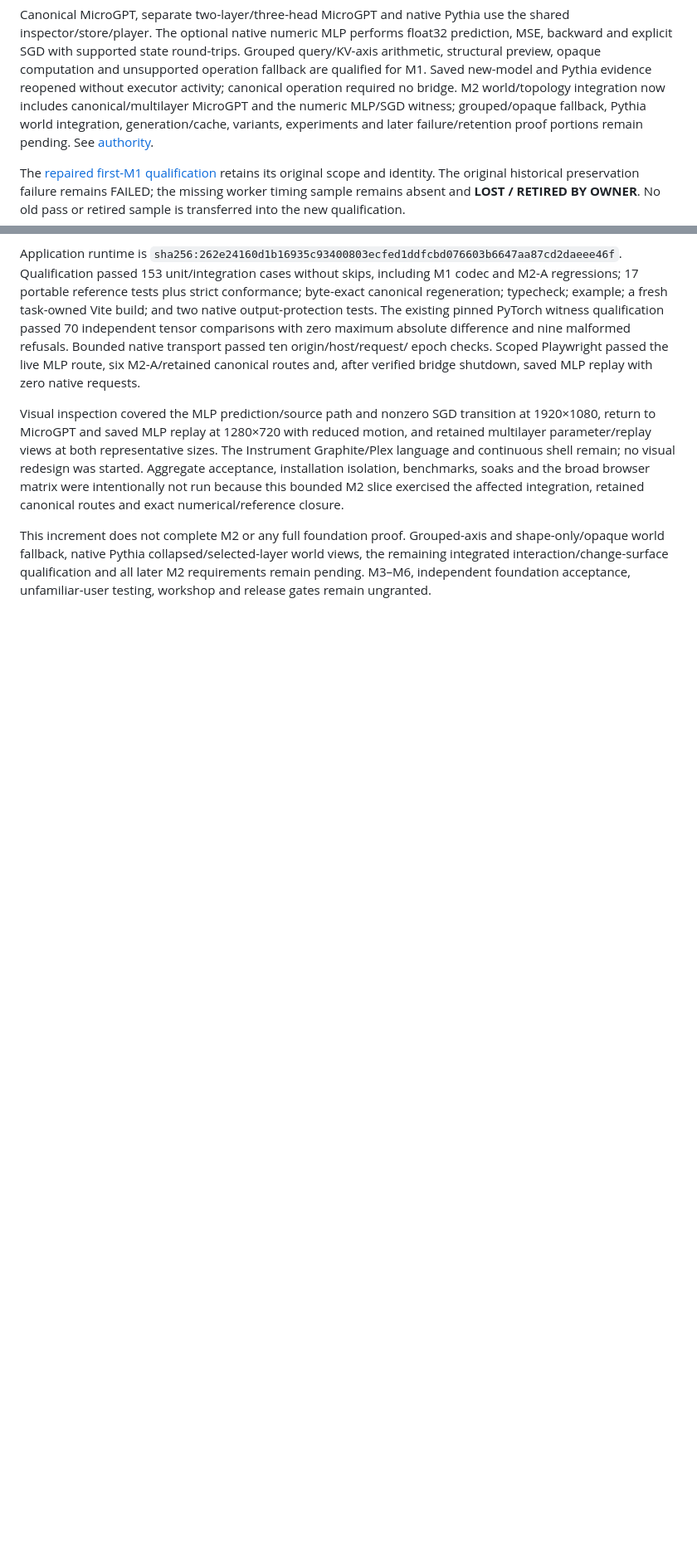
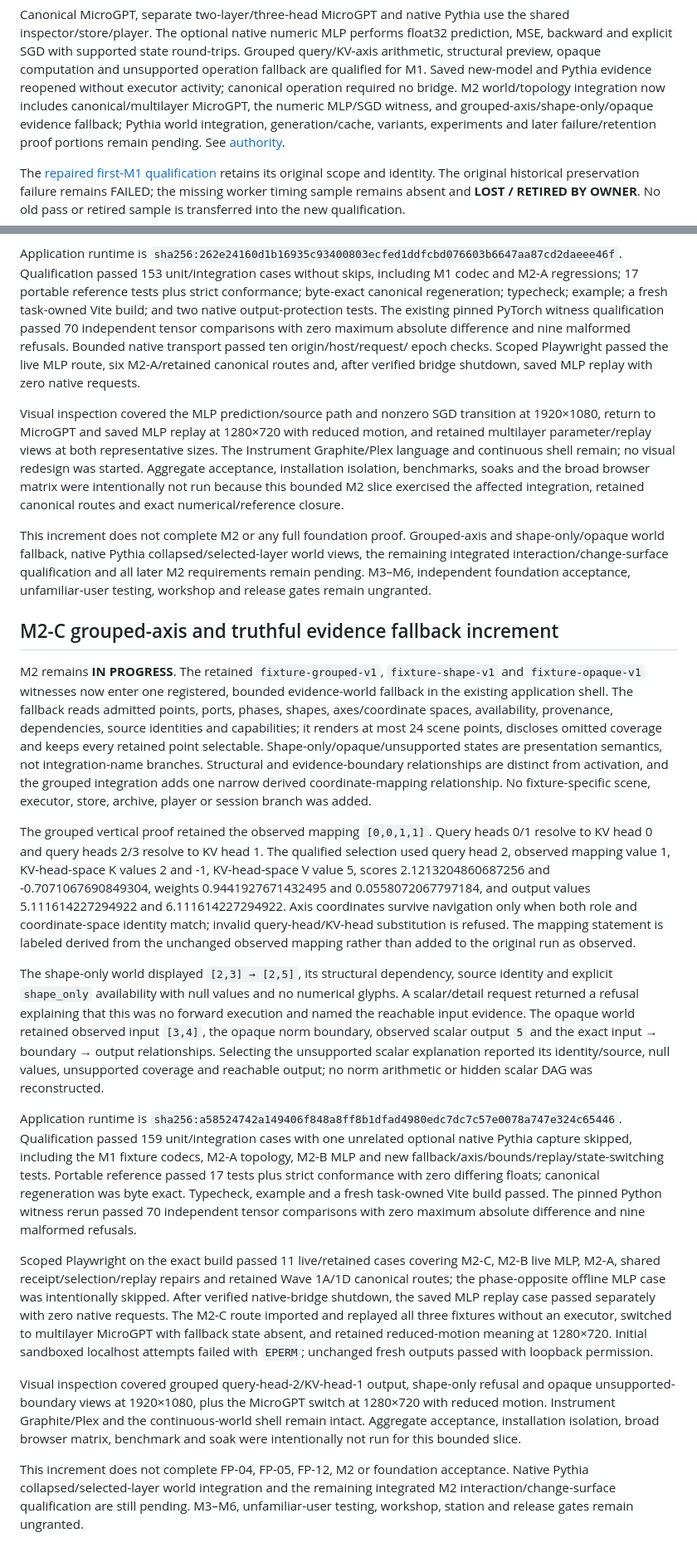
Before and after one commit to A-T-S-K/model-lab, a Markdown page: docs/foundation-status.md, 2 parts joined by grey strips. Shown at 83% size. GitHub-like rendering; blank space fills up the shorter version.

Commit message:
Record M2-C fallback qualification

```diff
--- a/docs/foundation-status.md
+++ b/docs/foundation-status.md
@@ -13,8 +13,9 @@ prediction, MSE, backward and explicit SGD with supported state round-trips. Gro
 query/KV-axis arithmetic, structural preview, opaque computation and unsupported
 operation fallback are qualified for M1. Saved new-model and Pythia evidence reopened
 without executor activity; canonical operation required no bridge. M2 world/topology
-integration now includes canonical/multilayer MicroGPT and the numeric MLP/SGD witness;
-grouped/opaque fallback, Pythia world integration, generation/cache, variants,
+integration now includes canonical/multilayer MicroGPT, the numeric MLP/SGD witness,
+and grouped-axis/shape-only/opaque evidence fallback; Pythia world integration,
+generation/cache, variants,
 experiments and later failure/retention proof portions remain pending. See
 [authority](README.md).
 
@@ -306,3 +307,65 @@ shape-only/opaque world fallback, native Pythia collapsed/selected-layer world v
 the remaining integrated interaction/change-surface qualification and all later M2
 requirements remain pending. M3–M6, independent foundation acceptance, unfamiliar-user
 testing, workshop and release gates remain ungranted.
+
+## M2-C grouped-axis and truthful evidence fallback increment
+
+M2 remains **IN PROGRESS**. The retained `fixture-grouped-v1`,
+`fixture-shape-v1` and `fixture-opaque-v1` witnesses now enter one registered,
+bounded evidence-world fallback in the existing application shell. The fallback reads
+admitted points, ports, phases, shapes, axes/coordinate spaces, availability,
+provenance, dependencies, source identities and capabilities; it renders at most 24
+scene points, discloses omitted coverage and keeps every retained point selectable.
+Shape-only/opaque/unsupported states are presentation semantics, not integration-name
+branches. Structural and evidence-boundary relationships are distinct from activation,
+and the grouped integration adds one narrow derived coordinate-mapping relationship.
+No fixture-specific scene, executor, store, archive, player or session branch was added.
+
+The grouped vertical proof retained the observed mapping `[0,0,1,1]`. Query heads
+0/1 resolve to KV head 0 and query heads 2/3 resolve to KV head 1. The qualified
+selection used query head 2, observed mapping value 1, KV-head-space K values 2 and
+-1, KV-head-space V value 5, scores 2.1213204860687256 and
+-0.7071067690849304, weights 0.9441927671432495 and 0.0558072067797184,
+and output values 5.111614227294922 and 6.111614227294922. Axis coordinates survive
+navigation only when both role and coordinate-space identity match; invalid
+query-head/KV-head substitution is refused. The mapping statement is labeled derived
+from the unchanged observed mapping rather than added to the original run as observed.
+
+The shape-only world displayed `[2,3] → [2,5]`, its structural dependency, source
+identity and explicit `shape_only` availability with null values and no numerical
+glyphs. A scalar/detail request returned a refusal explaining that this was no forward
+execution and named the reachable input evidence. The opaque world retained observed
+input `[3,4]`, the opaque norm boundary, observed scalar output `5` and the exact
+input → boundary → output relationships. Selecting the unsupported scalar explanation
+reported its identity/source, null values, unsupported coverage and reachable output;
+no norm arithmetic or hidden scalar DAG was reconstructed.
+
+Application runtime is
+`sha256:a58524742a149406f848a8ff8b1dfad4980edc7dc7c57e0078a747e324c65446`.
+Qualification passed 159 unit/integration cases with one unrelated optional native
+Pythia capture skipped, including the M1 fixture codecs, M2-A topology, M2-B MLP and
+new fallback/axis/bounds/replay/state-switching tests. Portable reference passed 17
+tests plus strict conformance with zero differing floats; canonical regeneration was
+byte exact. Typecheck, example and a fresh task-owned Vite build passed. The pinned
+Python witness rerun passed 70 independent tensor comparisons with zero maximum
+absolute difference and nine malformed refusals.
+
+Scoped Playwright on the exact build passed 11 live/retained cases covering M2-C,
+M2-B live MLP, M2-A, shared receipt/selection/replay repairs and retained Wave 1A/1D
+canonical routes; the phase-opposite offline MLP case was intentionally skipped.
+After verified native-bridge shutdown, the saved MLP replay case passed separately
+with zero native requests. The M2-C route imported and replayed all three fixtures
+without an executor, switched to multilayer MicroGPT with fallback state absent, and
+retained reduced-motion meaning at 1280×720. Initial sandboxed localhost attempts
+failed with `EPERM`; unchanged fresh outputs passed with loopback permission.
+
+Visual inspection covered grouped query-head-2/KV-head-1 output, shape-only refusal
+and opaque unsupported-boundary views at 1920×1080, plus the MicroGPT switch at
+1280×720 with reduced motion. Instrument Graphite/Plex and the continuous-world shell
+remain intact. Aggregate acceptance, installation isolation, broad browser matrix,
+benchmark and soak were intentionally not run for this bounded slice.
+
+This increment does not complete FP-04, FP-05, FP-12, M2 or foundation acceptance.
+Native Pythia collapsed/selected-layer world integration and the remaining integrated
+M2 interaction/change-surface qualification are still pending. M3–M6, unfamiliar-user
+testing, workshop, station and release gates remain ungranted.
```
Also changed, not shown: other parts of docs/foundation-status.md (+4 -4 lines).
